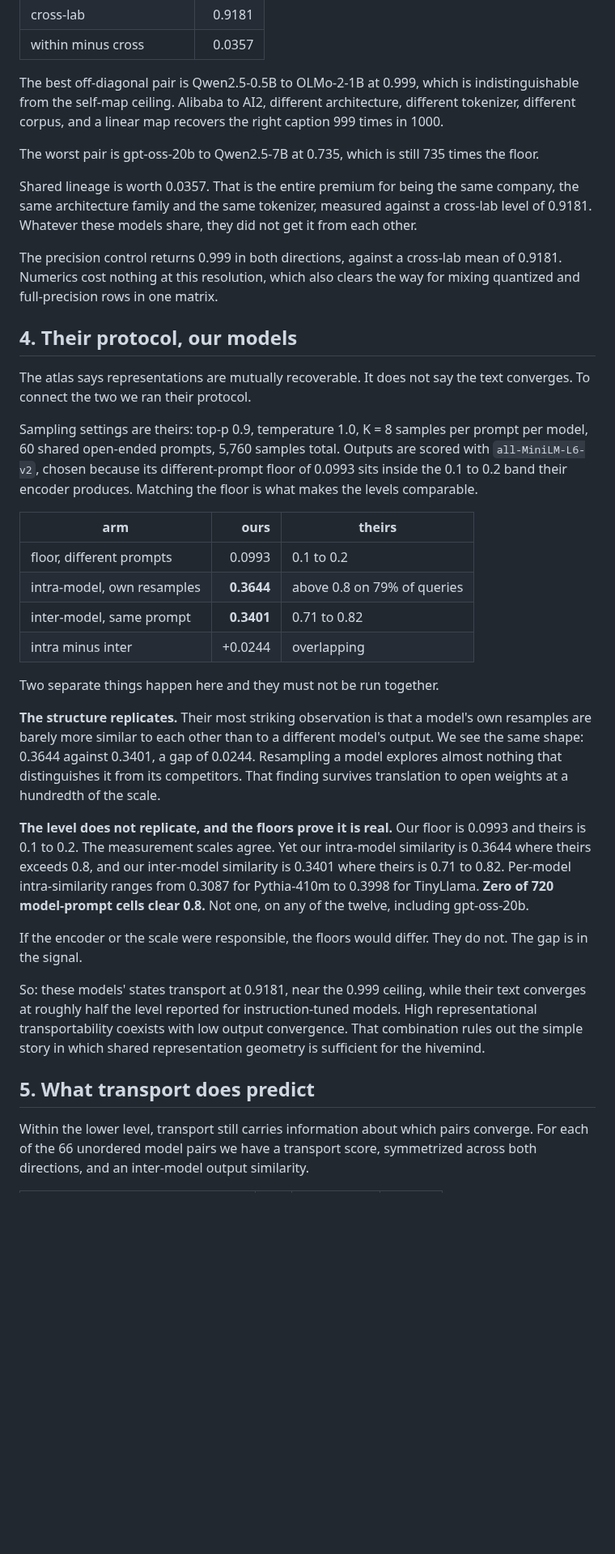
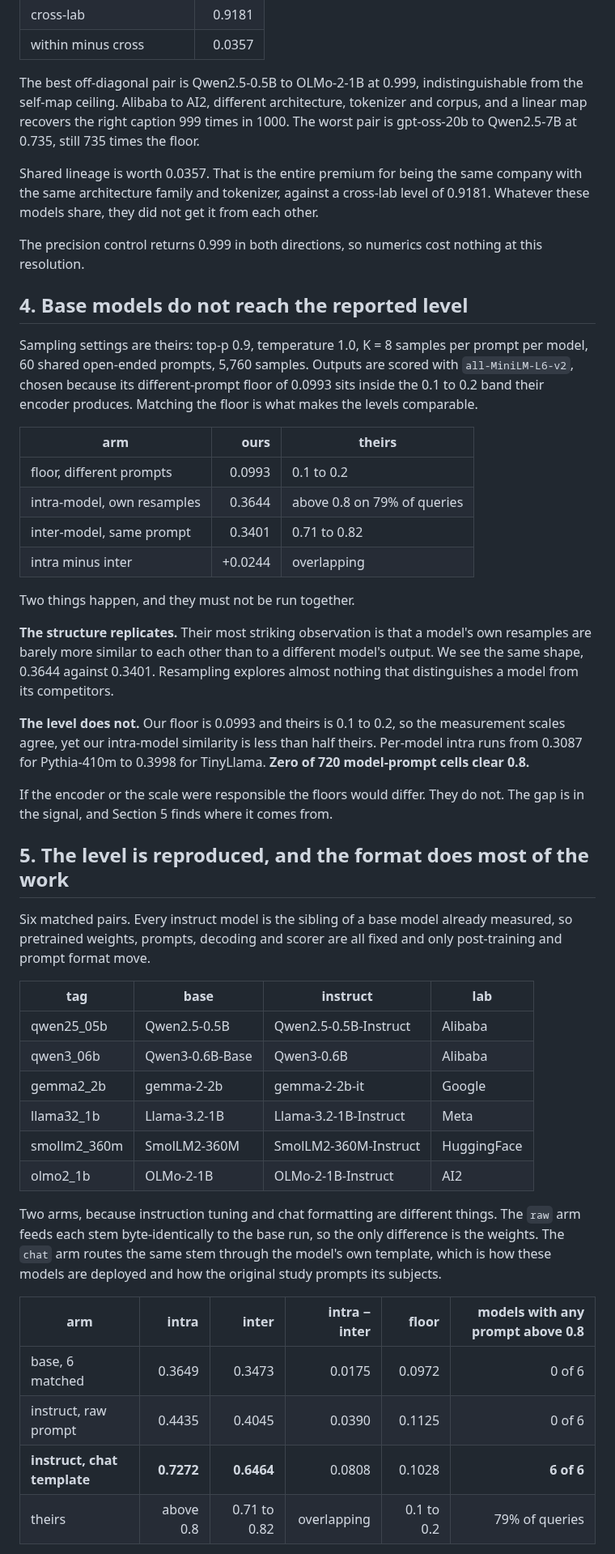
Before and after one commit to space-bacon/SRT, a Markdown page: paper_hivemind.md, the part around one of its changes. Shown at 81% size. Rendered like a GitHub page; blank space fills up the shorter version.

```diff
--- a/paper_hivemind.md
+++ b/paper_hivemind.md
@@ -124,67 +119,73 @@ itself. It is the ceiling the retrieval task allows, and it comes in at 0.999.
 | cross-lab | 0.9181 |
 | within minus cross | 0.0357 |
 
-The best off-diagonal pair is Qwen2.5-0.5B to OLMo-2-1B at 0.999, which is
-indistinguishable from the self-map ceiling. Alibaba to AI2, different
-architecture, different tokenizer, different corpus, and a linear map recovers
-the right caption 999 times in 1000.
-
-The worst pair is gpt-oss-20b to Qwen2.5-7B at 0.735, which is still 735 times
-the floor.
+The best off-diagonal pair is Qwen2.5-0.5B to OLMo-2-1B at 0.999, indistinguishable
+from the self-map ceiling. Alibaba to AI2, different architecture, tokenizer and
+corpus, and a linear map recovers the right caption 999 times in 1000. The worst
+pair is gpt-oss-20b to Qwen2.5-7B at 0.735, still 735 times the floor.
 
 Shared lineage is worth 0.0357. That is the entire premium for being the same
-company, the same architecture family and the same tokenizer, measured against a
-cross-lab level of 0.9181. Whatever these models share, they did not get it from
-each other.
+company with the same architecture family and tokenizer, against a cross-lab level
+of 0.9181. Whatever these models share, they did not get it from each other.
 
-The precision control returns 0.999 in both directions, against a cross-lab mean
-of 0.9181. Numerics cost nothing at this resolution, which also clears the way for
-mixing quantized and full-precision rows in one matrix.
+The precision control returns 0.999 in both directions, so numerics cost nothing
+at this resolution.
 
-## 4. Their protocol, our models
+## 4. Base models do not reach the reported level
 
-The atlas says representations are mutually recoverable. It does not say the text
-converges. To connect the two we ran their protocol.
-
-Sampling settings are theirs: top-p 0.9, temperature 1.0, K = 8 samples per
-prompt per model, 60 shared open-ended prompts, 5,760 samples total. Outputs are
-scored with `all-MiniLM-L6-v2`, chosen because its different-prompt floor of
-0.0993 sits inside the 0.1 to 0.2 band their encoder produces. Matching the floor
-is what makes the levels comparable.
+Sampling settings are theirs: top-p 0.9, temperature 1.0, K = 8 samples per prompt
+per model, 60 shared open-ended prompts, 5,760 samples. Outputs are scored with
+`all-MiniLM-L6-v2`, chosen because its different-prompt floor of 0.0993 sits
+inside the 0.1 to 0.2 band their encoder produces. Matching the floor is what
+makes the levels comparable.
 
 | arm | ours | theirs |
 |---|---:|---|
 | floor, different prompts | 0.0993 | 0.1 to 0.2 |
-| intra-model, own resamples | **0.3644** | above 0.8 on 79% of queries |
-| inter-model, same prompt | **0.3401** | 0.71 to 0.82 |
+| intra-model, own resamples | 0.3644 | above 0.8 on 79% of queries |
+| inter-model, same prompt | 0.3401 | 0.71 to 0.82 |
 | intra minus inter | +0.0244 | overlapping |
 
-Two separate things happen here and they must not be run together.
+Two things happen, and they must not be run together.
 
 **The structure replicates.** Their most striking observation is that a model's
 own resamples are barely more similar to each other than to a different model's
-output. We see the same shape: 0.3644 against 0.3401, a gap of 0.0244. Resampling
-a model explores almost nothing that distinguishes it from its competitors. That
-finding survives translation to open weights at a hundredth of the scale.
+output. We see the same shape, 0.3644 against 0.3401. Resampling explores almost
+nothing that distinguishes a model from its competitors.
 
-**The level does not replicate, and the floors prove it is real.** Our floor is
-0.0993 and theirs is 0.1 to 0.2. The measurement scales agree. Yet our intra-model
-similarity is 0.3644 where theirs exceeds 0.8, and our inter-model similarity is
-0.3401 where theirs is 0.71 to 0.82. Per-model intra-similarity ranges from 0.3087
-for Pythia-410m to 0.3998 for TinyLlama. **Zero of 720 model-prompt cells clear
-0.8.** Not one, on any of the twelve, including gpt-oss-20b.
+**The level does not.** Our floor is 0.0993 and theirs is 0.1 to 0.2, so the
+measurement scales agree, yet our intra-model similarity is less than half theirs.
+Per-model intra runs from 0.3087 for Pythia-410m to 0.3998 for TinyLlama.
+**Zero of 720 model-prompt cells clear 0.8.**
 
-If the encoder or the scale were responsible, the floors would differ. They do
-not. The gap is in the signal.
+If the encoder or the scale were responsible the floors would differ. They do not.
+The gap is in the signal, and Section 5 finds where it comes from.
 
-So: these models' states transport at 0.9181, near the 0.999 ceiling, while their
-text converges at roughly half the level reported for instruction-tuned models.
-High representational transportability coexists with low output convergence. That
-combination rules out the simple story in which shared representation geometry is
-sufficient for the hivemind.
+## 5. The level is reproduced, and the format does most of the work
 
-## 5. What transport does predict
+Six matched pairs. Every instruct model is the sibling of a base model already
+measured, so pretrained weights, prompts, decoding and scorer are all fixed and
+only post-training and prompt format move.
 
-Within the lower level, transport still carries information about which pairs
-converge. For each of the 66 unordered model pairs we have a transport score,
-symmetrized across both directions, and an inter-model output similarity.
+| tag | base | instruct | lab |
+|---|---|---|---|
+| qwen25_05b | Qwen2.5-0.5B | Qwen2.5-0.5B-Instruct | Alibaba |
+| qwen3_06b | Qwen3-0.6B-Base | Qwen3-0.6B | Alibaba |
+| gemma2_2b | gemma-2-2b | gemma-2-2b-it | Google |
+| llama32_1b | Llama-3.2-1B | Llama-3.2-1B-Instruct | Meta |
+| smollm2_360m | SmolLM2-360M | SmolLM2-360M-Instruct | HuggingFace |
+| olmo2_1b | OLMo-2-1B | OLMo-2-1B-Instruct | AI2 |
+
+Two arms, because instruction tuning and chat formatting are different things.
+The `raw` arm feeds each stem byte-identically to the base run, so the only
+difference is the weights. The `chat` arm routes the same stem through the model's
+own template, which is how these models are deployed and how the original study
+prompts its subjects.
+
+| arm | intra | inter | intra − inter | floor | models with any prompt above 0.8 |
+|---|---:|---:|---:|---:|---:|
+| base, 6 matched | 0.3649 | 0.3473 | 0.0175 | 0.0972 | 0 of 6 |
+| instruct, raw prompt | 0.4435 | 0.4045 | 0.0390 | 0.1125 | 0 of 6 |
+| **instruct, chat template** | **0.7272** | **0.6464** | 0.0808 | 0.1028 | **6 of 6** |
+| theirs | above 0.8 | 0.71 to 0.82 | overlapping | 0.1 to 0.2 | 79% of queries |
+
```
Also changed, not shown: other parts of paper_hivemind.md (+223 -201 lines).
